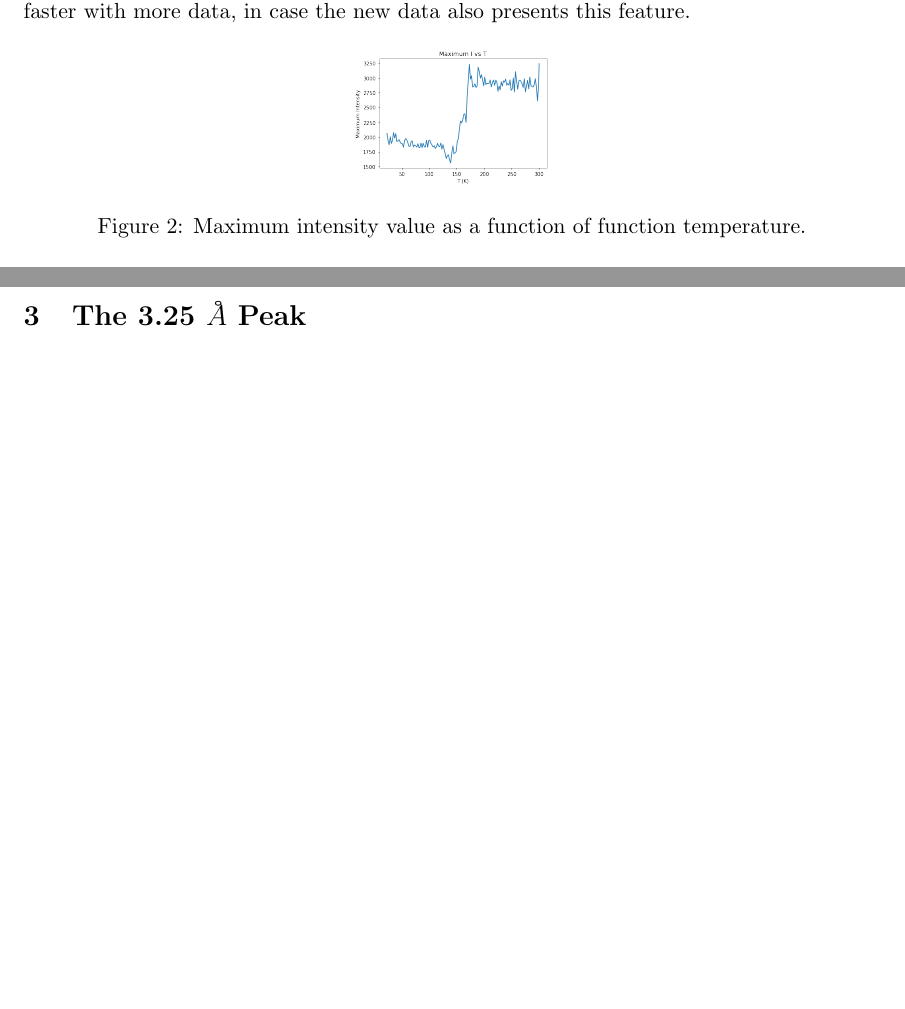
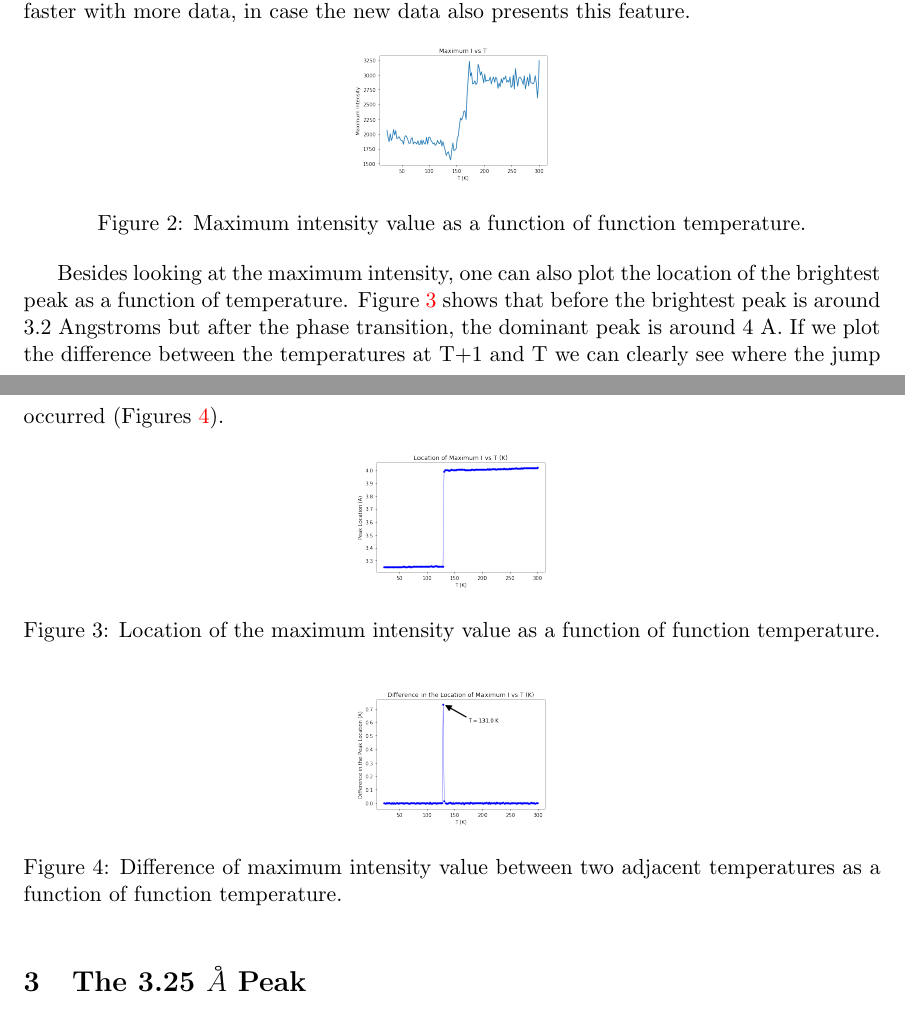
Before and after one commit to gcsantucci/SMC_DataChallenge17, a LaTeX paper (tex/PhaseTransitions.tex, which reads tex/sections/data.tex): two parts of pages 2 and 3 of 6 before the commit and two parts of pages 2 and 3 of 7 after it, joined at a grey line, cut so that both start at the same text, the shorter picture padded with empty space. Compiled offline with pdfLaTeX.

Commit message:
modifications in the paper to include new figs of phase transition

```diff
--- a/tex/sections/data.tex
+++ b/tex/sections/data.tex
@@ -26,3 +26,19 @@ This is certainly not a general result valid for any data set, but it is valid f
   \caption{Maximum intensity value as a function of function temperature.}
   \label{fig:maxI}
 \end{figure}
+
+Besides looking at the maximum intensity, one can also plot the location of the brightest peak as a function of temperature. Figure \ref{fig:loc} shows that before the brightest peak is around 3.2 Angstroms but after the phase transition, the dominant peak is around 4 A. If we plot the difference between the temperatures at T+1 and T we can clearly see where the jump occurred (Figures \ref{fig:locdiff}).
+
+\begin{figure}[h]
+  \centering
+  \includegraphics[scale=0.25]{../poster/figs/dsmax.png}
+  \caption{Location of the maximum intensity value as a function of function temperature.}
+  \label{fig:loc}
+\end{figure}
+
+\begin{figure}[h]
+  \centering
+  \includegraphics[scale=0.25]{../figs/dsdiff_T.png}
+  \caption{Difference of maximum intensity value between two adjacent temperatures as a function of function temperature.}
+  \label{fig:locdiff}
+\end{figure}
```
Also changed, not shown: tex/sections/peak.tex (+1 -1 lines), figs/3p25.png, figs/dsdiff_T.png (added), tex/PhaseTransitions.pdf, tex/sections/data.tex (4 more changed lines), 4 other files.
